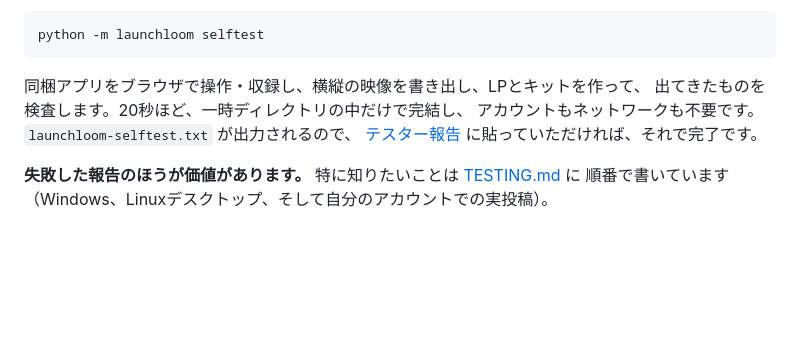
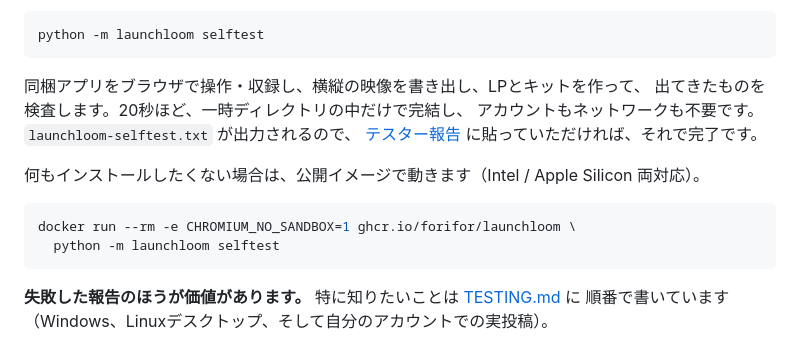
Before and after one commit to FORIFOR/Launchloom, a Markdown page: README.ja.md, the part around the change. Drawn GitHub-style; blank space fills up the shorter version.

````diff
--- a/README.ja.md
+++ b/README.ja.md
@@ -309,6 +309,13 @@ python -m launchloom selftest
 [テスター報告](https://github.com/FORIFOR/Launchloom/issues/new?template=tester-report.yml)
 に貼っていただければ、それで完了です。
 
+何もインストールしたくない場合は、公開イメージで動きます（Intel / Apple Silicon 両対応）。
+
+```bash
+docker run --rm -e CHROMIUM_NO_SANDBOX=1 ghcr.io/forifor/launchloom \
+  python -m launchloom selftest
+```
+
 **失敗した報告のほうが価値があります。** 特に知りたいことは [TESTING.md](TESTING.md) に
 順番で書いています（Windows、Linuxデスクトップ、そして自分のアカウントでの実投稿）。
 
````
Also changed, not shown: README.md (+7 -0 lines), docs/VERIFICATION.md (+4 -2 lines).
